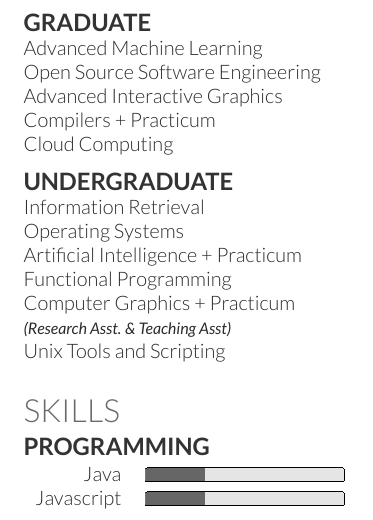
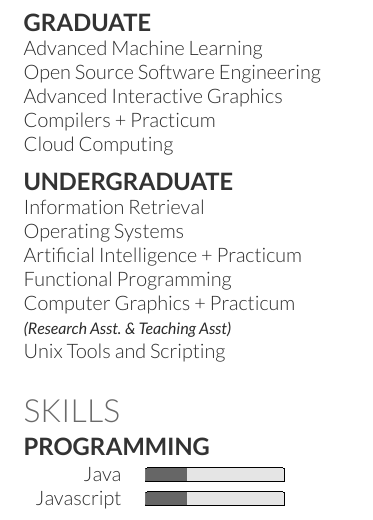
Before and after one commit to talipozakca/cv, a LaTeX CV (cv_12.tex): part of page 2 of 2, cut so that both start at the same text. Compiled offline with XeLaTeX.

Commit message:
Update cv_12.tex

```diff
--- a/cv_12.tex
+++ b/cv_12.tex
@@ -239,8 +239,8 @@ Unix Tools and Scripting
 \subsection{Programming}
 
 \begin{tabular}{rl}
-Java	 & \progressbar[width=10em, borderwidth=0pt, ticksheight=0]{0.3} \\
-Javascript	 &  \progressbar[width=10em, borderwidth=0pt, ticksheight=0]{0.3} \\
+Java	 & \progressbar[width=7em, borderwidth=0pt, ticksheight=0]{0.3} \\
+Javascript	 &  \progressbar[width=7em, borderwidth=0pt, ticksheight=0]{0.3} \\
 \end{tabular}
 
 %\location{Over 5000 lines:}
```
